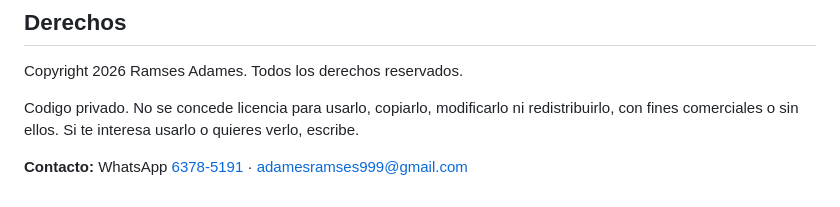
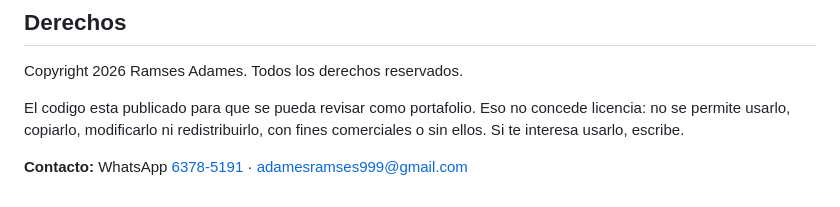
Before and after one commit to Ramsesinho/nexo-crm, a Markdown page: README.md, the part around the change. Drawn GitHub-style.

```diff
--- a/README.md
+++ b/README.md
@@ -155,9 +155,9 @@ con cuenta propia.
 
 Copyright 2026 Ramses Adames. Todos los derechos reservados.
 
-Codigo privado. No se concede licencia para usarlo, copiarlo, modificarlo ni
-redistribuirlo, con fines comerciales o sin ellos. Si te interesa usarlo o
-quieres verlo, escribe.
+El codigo esta publicado para que se pueda revisar como portafolio. Eso no
+concede licencia: no se permite usarlo, copiarlo, modificarlo ni redistribuirlo,
+con fines comerciales o sin ellos. Si te interesa usarlo, escribe.
 
 **Contacto:** WhatsApp [6378-5191](https://wa.me/50763785191) ·
 [adamesramses999@gmail.com](mailto:adamesramses999@gmail.com)
```
Also changed, not shown: docs/PUBLICAR.md (+11 -8 lines).
